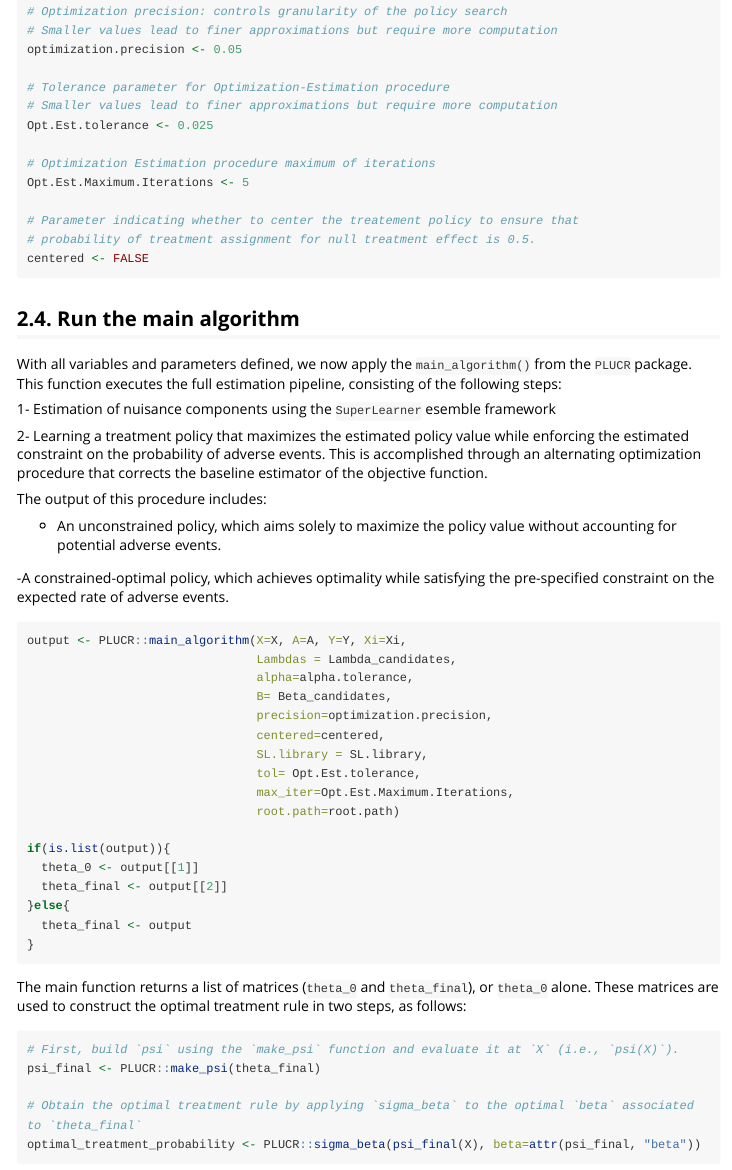
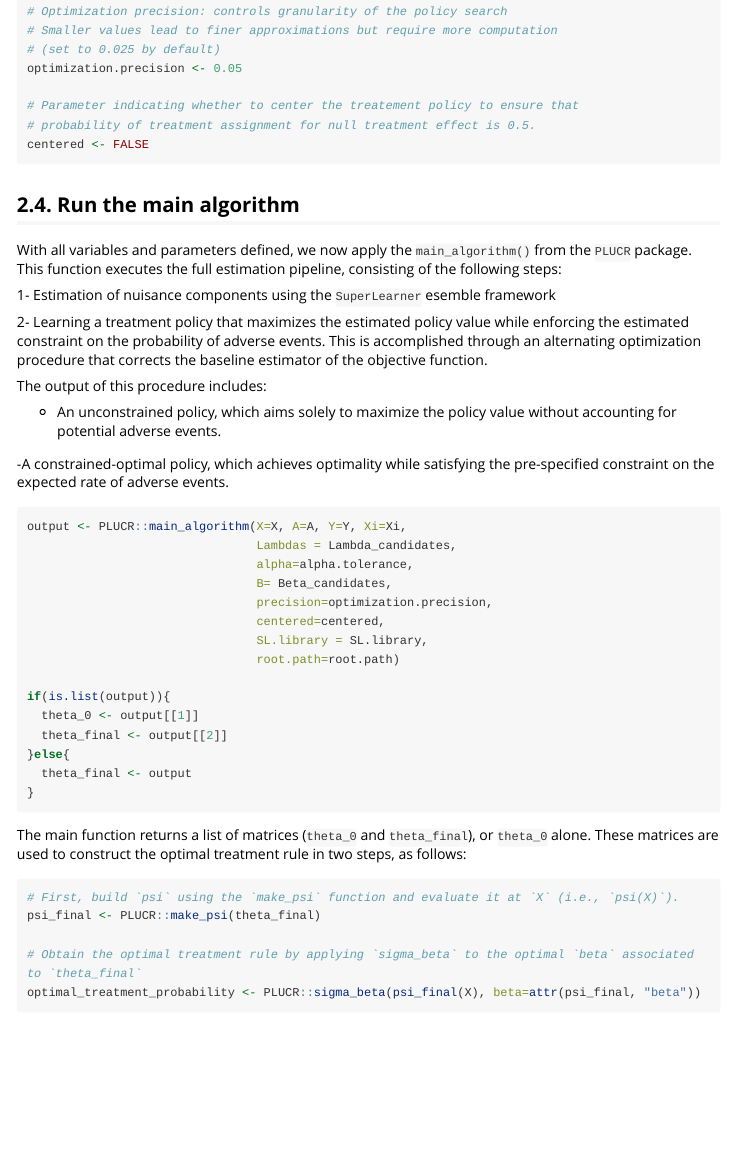
Before and after one commit to laufuentes/PLUCR, an R Markdown document (vignettes/PLUCR.Rmd): the page in a window 1100 px wide, from 2480 px down. Rendered offline with R 4.5, knitr and Pandoc, with nearby package versions; long lines of code are wrapped.

```diff
--- a/vignettes/PLUCR.Rmd
+++ b/vignettes/PLUCR.Rmd
@@ -125,14 +125,8 @@
 
 # Optimization precision: controls granularity of the policy search
 # Smaller values lead to finer approximations but require more computation
+# (set to 0.025 by default)
 optimization.precision <- 0.05
-
-# Tolerance parameter for Optimization-Estimation procedure
-# Smaller values lead to finer approximations but require more computation
-Opt.Est.tolerance <- 0.025
-
-# Optimization Estimation procedure maximum of iterations
-Opt.Est.Maximum.Iterations <- 5
 
 # Parameter indicating whether to center the treatement policy to ensure that
 # probability of treatment assignment for null treatment effect is 0.5.
@@ -159,8 +153,6 @@
                                 precision=optimization.precision,
                                 centered=centered,
                                 SL.library = SL.library,
-                                tol= Opt.Est.tolerance,
-                                max_iter=Opt.Est.Maximum.Iterations,
                                 root.path=root.path)
 
 if(is.list(output)){
```
Also changed, not shown: R/process_results.R (+6 -5 lines).
